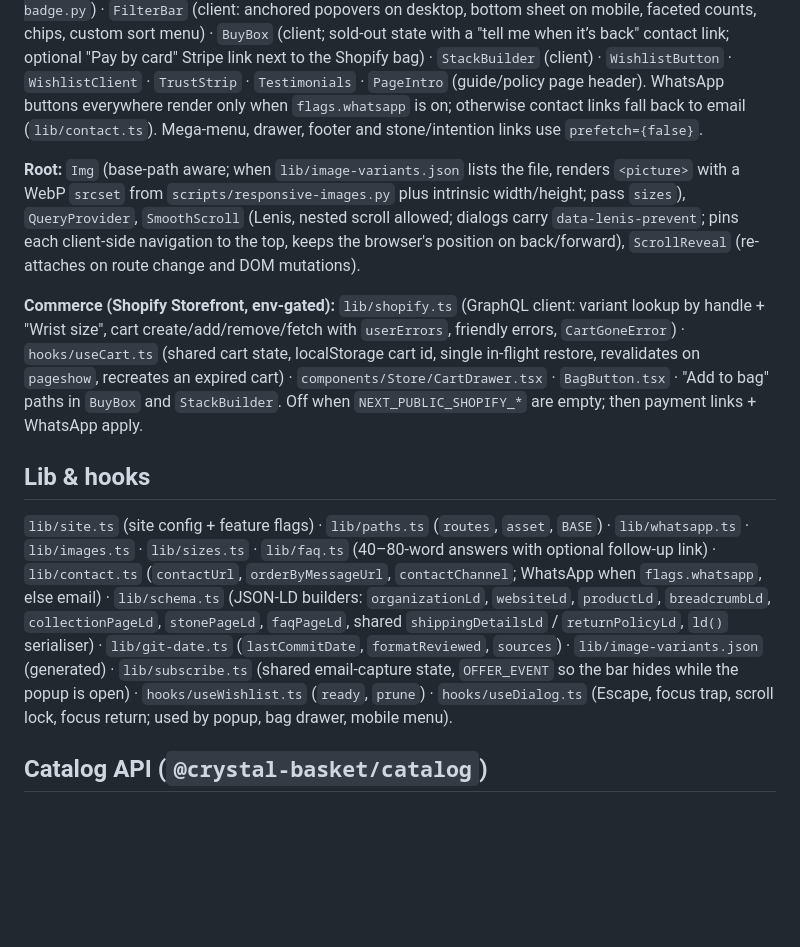
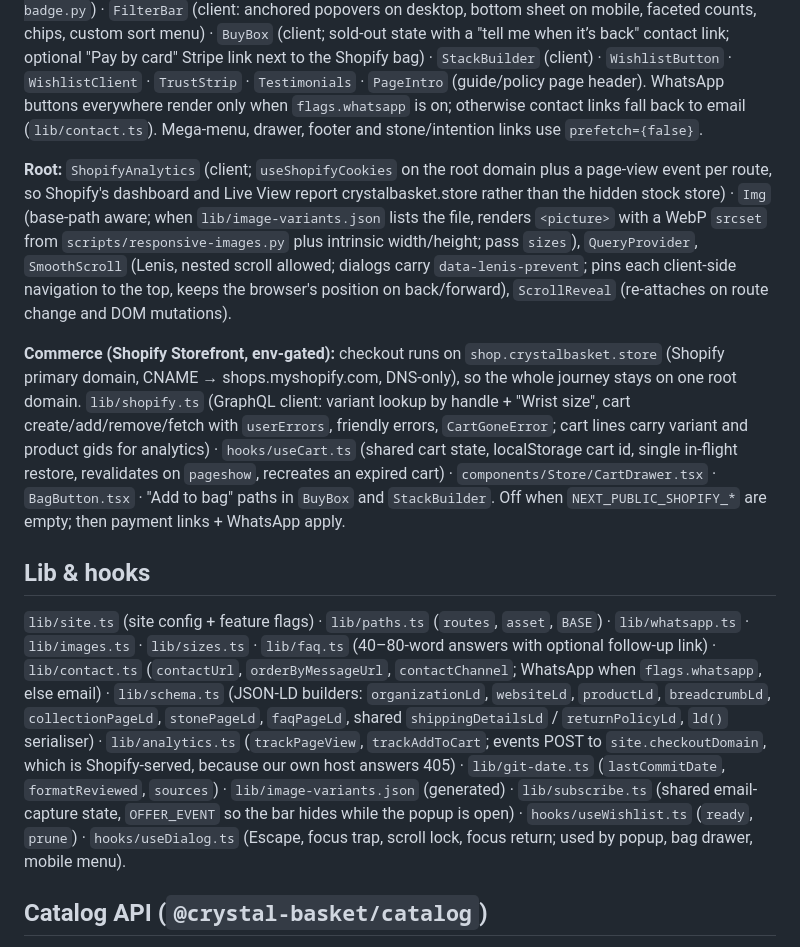
Before and after one commit to yegorkonyakhin2505-pixel/crystal-basket, a Markdown page: PLATFORM.md, the part around the change. Rendered like a GitHub page; blank space fills up the shorter version.

Commit message:
docs: checkout on shop.crystalbasket.store, Shopify analytics wired to our storefront
Co-Authored-By: Claude Opus 5 (1M context) <noreply@anthropic.com>

```diff
--- a/PLATFORM.md
+++ b/PLATFORM.md
@@ -34,13 +34,13 @@
 
 **`components/Store`:** `Header` (server) + `HeaderClient` (sticky, compact on scroll with hysteresis, state-driven mega-menus with keyboard + Escape, mobile drawer as a dialog) · `Wordmark` · `Footer` · `NewsletterBar` (client, dismissable, shows the welcome code inline, renders its own spacer) · `OfferPopup` (client, welcome-offer modal ~3 s after load, defers while the bag is open) · `Hero` · `ListingHero` · `CategoryGrid` · `ProductGrid` · `ProductTile` (data-* attributes for FilterBar; heart is a sibling of the link) · `BeadRing` (SVG fallback art) · `LogoBadge` (palette 18: cream ink + gold bead on a `cb-rose` disc; `mono` prop for single-colour uses; renders `logo-badge-paths.ts`, generated by `scripts/logo-badge.py`) · `FilterBar` (client: anchored popovers on desktop, bottom sheet on mobile, faceted counts, chips, custom sort menu) · `BuyBox` (client; sold-out state with a "tell me when it’s back" contact link; optional "Pay by card" Stripe link next to the Shopify bag) · `StackBuilder` (client) · `WishlistButton` · `WishlistClient` · `TrustStrip` · `Testimonials` · `PageIntro` (guide/policy page header). WhatsApp buttons everywhere render only when `flags.whatsapp` is on; otherwise contact links fall back to email (`lib/contact.ts`). Mega-menu, drawer, footer and stone/intention links use `prefetch={false}`.
 
-**Root:** `Img` (base-path aware; when `lib/image-variants.json` lists the file, renders `<picture>` with a WebP `srcset` from `scripts/responsive-images.py` plus intrinsic width/height; pass `sizes`), `QueryProvider`, `SmoothScroll` (Lenis, nested scroll allowed; dialogs carry `data-lenis-prevent`; pins each client-side navigation to the top, keeps the browser's position on back/forward), `ScrollReveal` (re-attaches on route change and DOM mutations).
+**Root:** `ShopifyAnalytics` (client; `useShopifyCookies` on the root domain plus a page-view event per route, so Shopify's dashboard and Live View report crystalbasket.store rather than the hidden stock store) · `Img` (base-path aware; when `lib/image-variants.json` lists the file, renders `<picture>` with a WebP `srcset` from `scripts/responsive-images.py` plus intrinsic width/height; pass `sizes`), `QueryProvider`, `SmoothScroll` (Lenis, nested scroll allowed; dialogs carry `data-lenis-prevent`; pins each client-side navigation to the top, keeps the browser's position on back/forward), `ScrollReveal` (re-attaches on route change and DOM mutations).
 
-**Commerce (Shopify Storefront, env-gated):** `lib/shopify.ts` (GraphQL client: variant lookup by handle + "Wrist size", cart create/add/remove/fetch with `userErrors`, friendly errors, `CartGoneError`) · `hooks/useCart.ts` (shared cart state, localStorage cart id, single in-flight restore, revalidates on `pageshow`, recreates an expired cart) · `components/Store/CartDrawer.tsx` · `BagButton.tsx` · "Add to bag" paths in `BuyBox` and `StackBuilder`. Off when `NEXT_PUBLIC_SHOPIFY_*` are empty; then payment links + WhatsApp apply.
+**Commerce (Shopify Storefront, env-gated):** checkout runs on `shop.crystalbasket.store` (Shopify primary domain, CNAME → shops.myshopify.com, DNS-only), so the whole journey stays on one root domain. `lib/shopify.ts` (GraphQL client: variant lookup by handle + "Wrist size", cart create/add/remove/fetch with `userErrors`, friendly errors, `CartGoneError`; cart lines carry variant and product gids for analytics) · `hooks/useCart.ts` (shared cart state, localStorage cart id, single in-flight restore, revalidates on `pageshow`, recreates an expired cart) · `components/Store/CartDrawer.tsx` · `BagButton.tsx` · "Add to bag" paths in `BuyBox` and `StackBuilder`. Off when `NEXT_PUBLIC_SHOPIFY_*` are empty; then payment links + WhatsApp apply.
 
 ## Lib & hooks
 
-`lib/site.ts` (site config + feature flags) · `lib/paths.ts` (`routes`, `asset`, `BASE`) · `lib/whatsapp.ts` · `lib/images.ts` · `lib/sizes.ts` · `lib/faq.ts` (40–80-word answers with optional follow-up link) · `lib/contact.ts` (`contactUrl`, `orderByMessageUrl`, `contactChannel`; WhatsApp when `flags.whatsapp`, else email) · `lib/schema.ts` (JSON-LD builders: `organizationLd`, `websiteLd`, `productLd`, `breadcrumbLd`, `collectionPageLd`, `stonePageLd`, `faqPageLd`, shared `shippingDetailsLd` / `returnPolicyLd`, `ld()` serialiser) · `lib/git-date.ts` (`lastCommitDate`, `formatReviewed`, `sources`) · `lib/image-variants.json` (generated) · `lib/subscribe.ts` (shared email-capture state, `OFFER_EVENT` so the bar hides while the popup is open) · `hooks/useWishlist.ts` (`ready`, `prune`) · `hooks/useDialog.ts` (Escape, focus trap, scroll lock, focus return; used by popup, bag drawer, mobile menu).
+`lib/site.ts` (site config + feature flags) · `lib/paths.ts` (`routes`, `asset`, `BASE`) · `lib/whatsapp.ts` · `lib/images.ts` · `lib/sizes.ts` · `lib/faq.ts` (40–80-word answers with optional follow-up link) · `lib/contact.ts` (`contactUrl`, `orderByMessageUrl`, `contactChannel`; WhatsApp when `flags.whatsapp`, else email) · `lib/schema.ts` (JSON-LD builders: `organizationLd`, `websiteLd`, `productLd`, `breadcrumbLd`, `collectionPageLd`, `stonePageLd`, `faqPageLd`, shared `shippingDetailsLd` / `returnPolicyLd`, `ld()` serialiser) · `lib/analytics.ts` (`trackPageView`, `trackAddToCart`; events POST to `site.checkoutDomain`, which is Shopify-served, because our own host answers 405) · `lib/git-date.ts` (`lastCommitDate`, `formatReviewed`, `sources`) · `lib/image-variants.json` (generated) · `lib/subscribe.ts` (shared email-capture state, `OFFER_EVENT` so the bar hides while the popup is open) · `hooks/useWishlist.ts` (`ready`, `prune`) · `hooks/useDialog.ts` (Escape, focus trap, scroll lock, focus return; used by popup, bag drawer, mobile menu).
 
 ## Catalog API (`@crystal-basket/catalog`)
 
```
Also changed, not shown: NEEDED.md (+1 -1 lines), docs/LAUNCH.md (+2 -0 lines).
